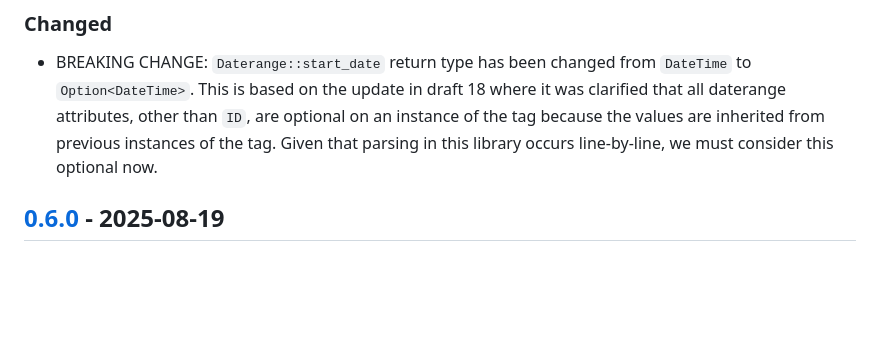
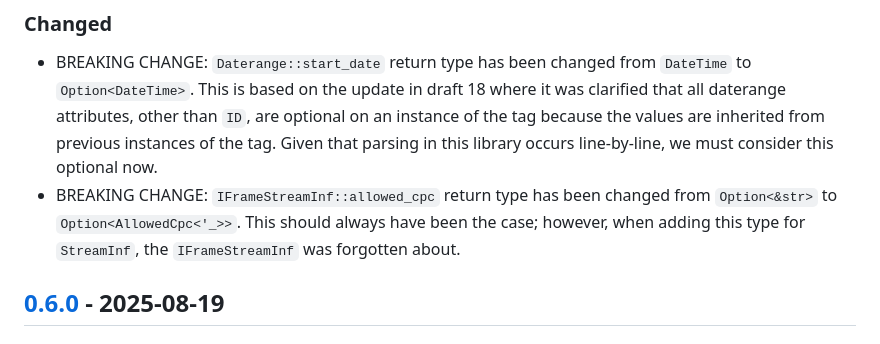
Before and after one commit to theRealRobG/m3u8, a Markdown page: CHANGELOG.md, the part around the change. Drawn GitHub-style; blank space fills up the shorter version.

Commit message:
docs: updated changelog for allowed_cpc change

```diff
--- a/CHANGELOG.md
+++ b/CHANGELOG.md
@@ -19,6 +19,10 @@ The format is based on [Keep a Changelog], and this project adheres to
   are inherited from previous instances of the tag. Given that parsing
   in this library occurs line-by-line, we must consider this optional
   now.
+- BREAKING CHANGE: `IFrameStreamInf::allowed_cpc` return type has been
+  changed from `Option<&str>` to `Option<AllowedCpc<'_>>`. This should
+  always have been the case; however, when adding this type for
+  `StreamInf`, the `IFrameStreamInf` was forgotten about.
 
 ## [0.6.0] - 2025-08-19
 
```
